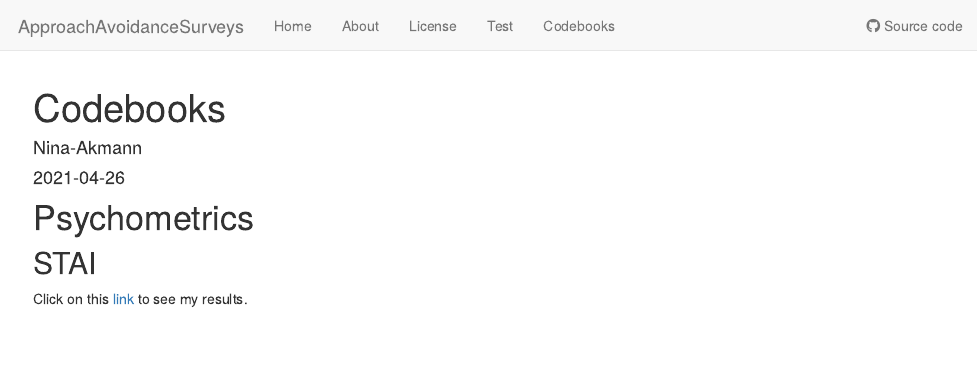
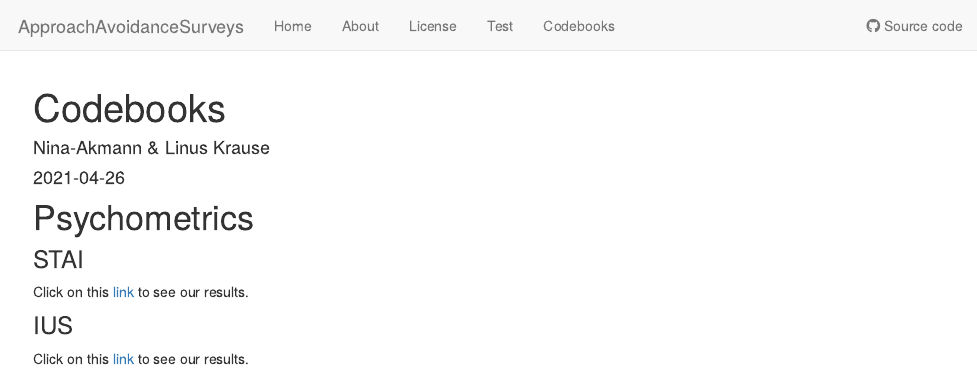
Before and after one commit to Nina-Akmann/ApproachAvoidanceSurveys, an R Markdown document (analysis/Codebooks.Rmd): the page in a window 1100 px wide, from its top. Rendered offline with R 4.5, knitr and Pandoc, with nearby package versions; drawn as R Markdown's standard HTML page in place of the format the file asks for.

Commit message:
adding the link to the IUS codebook

```diff
--- a/analysis/Codebooks.Rmd
+++ b/analysis/Codebooks.Rmd
@@ -1,11 +1,14 @@
 ---
 title: "Codebooks"
-author: "Nina-Akmann"
+author: "Nina-Akmann & Linus Krause"
 date: "2021-04-26"
 output: workflowr::wflow_html
 editor_options:
   chunk_output_type: console
 ---
 # Psychometrics
-## STAI
-Click on this [link](Codebook_STAI.html) to see my results.
+### STAI
+Click on this [link](Codebook_STAI.html) to see our results.
+
+### IUS
+Click on this [link](Codebook_IUS.html) to see our results.
```
